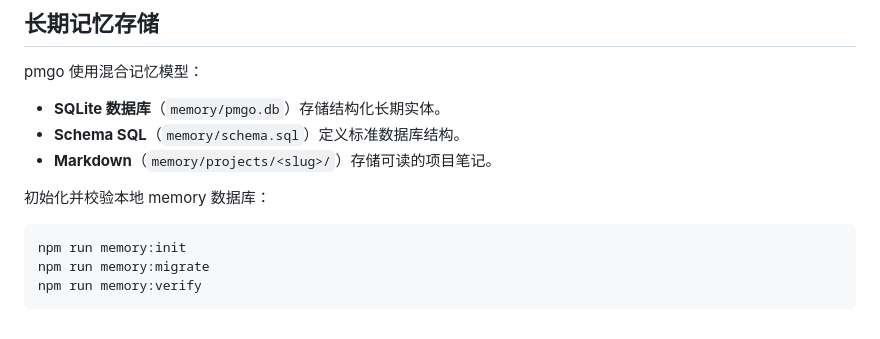
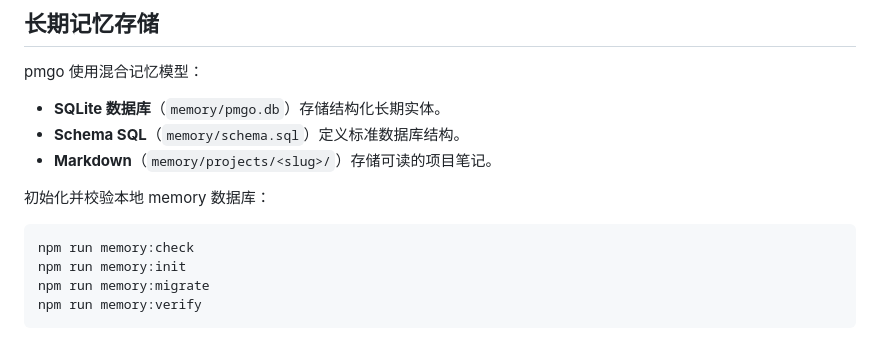
Before and after one commit to flygoly/pmgo, a Markdown page: README.zh-CN.md, the part around the change. Drawn GitHub-style.

Commit message:
docs: mention memory:check in Chinese READMEs
Add the memory asset check step to the Simplified and Traditional Chinese long-term memory setup blocks to match the English README.

````diff
--- a/README.zh-CN.md
+++ b/README.zh-CN.md
@@ -57,6 +57,7 @@ pmgo 使用混合记忆模型：
 初始化并校验本地 memory 数据库：
 
 ```bash
+npm run memory:check
 npm run memory:init
 npm run memory:migrate
 npm run memory:verify
````
Also changed, not shown: README.zh-TW.md (+1 -0 lines).
